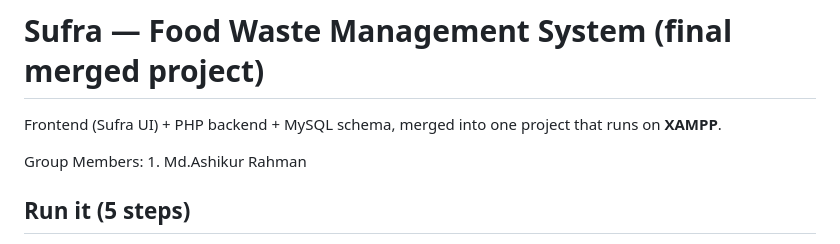
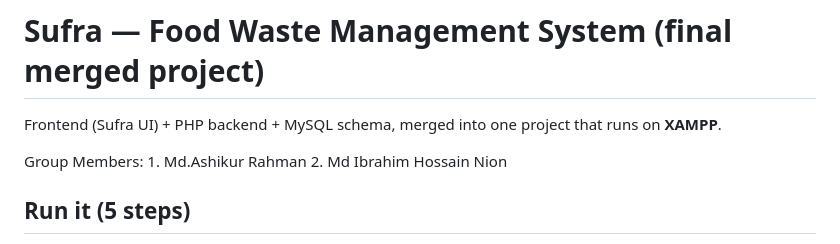
Before and after one commit to ashikurspacerahman/food_waste_management_final, a Markdown page: README.md, the part around the change. GitHub-like rendering.

Commit message:
Update group members in README
Added Md Ibrahim Hossain Nion to the group members list.

```diff
--- a/README.md
+++ b/README.md
@@ -3,7 +3,7 @@
 Frontend (Sufra UI) + PHP backend + MySQL schema, merged into one project that runs on **XAMPP**.
 
 Group Members: 1. Md.Ashikur Rahman
-
+               2. Md Ibrahim Hossain Nion
 ## Run it (5 steps)
 
 1. Install/open **XAMPP** and start **Apache** and **MySQL**.
```
